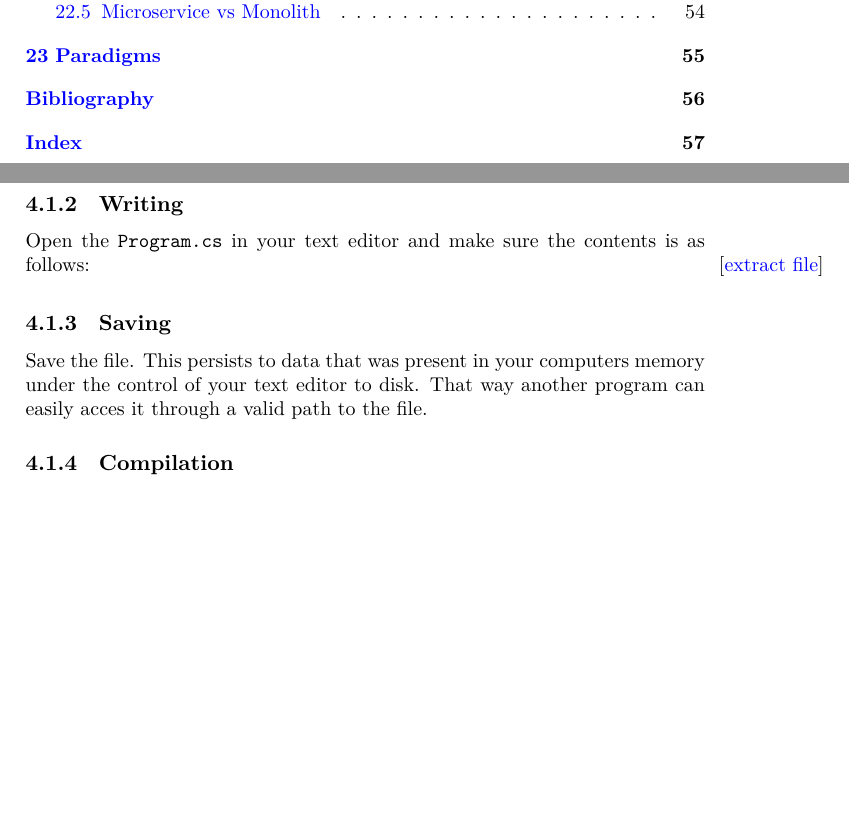
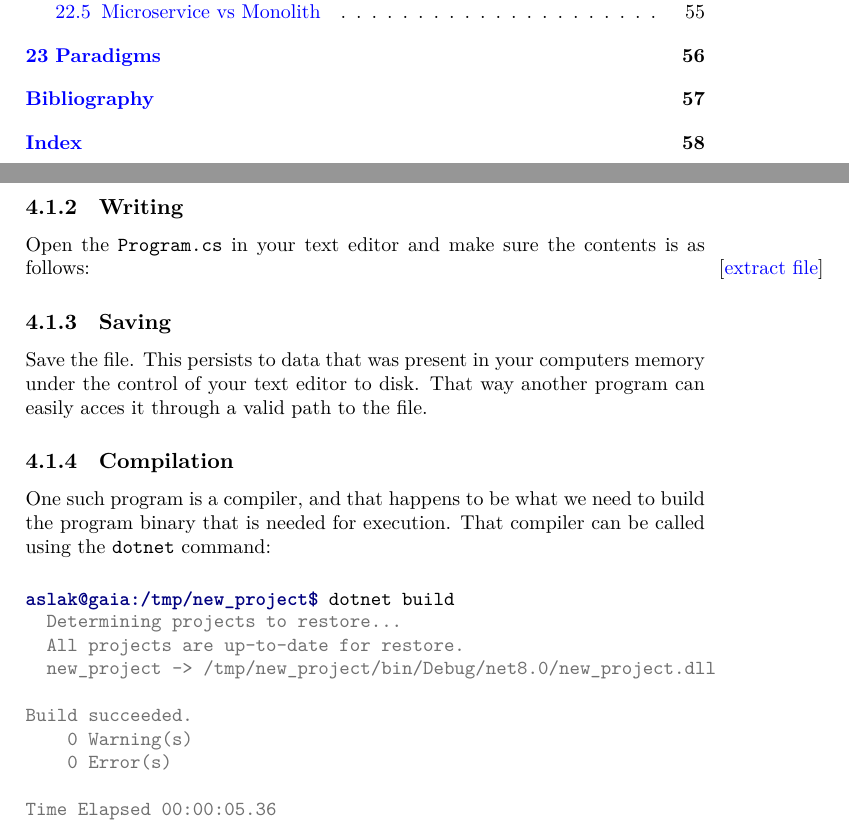
Before and after one commit to aslakjohansen/progintro, a LaTeX thesis (doc/document.tex, which reads doc/first.tex): two parts of pages 5 and 29 of 58 before the commit and two parts of pages 5 and 29 of 59 after it, joined at a grey line, cut so that both start at the same text, the shorter picture padded with empty space. Compiled offline with XeLaTeX; a LaTeX package or settings file that is missing is left out.

Commit message:
Wrote the compilation section

```diff
--- a/doc/first.tex
+++ b/doc/first.tex
@@ -58,6 +58,22 @@ Open the \filename{Program.cs} in your text editor and make sure the contents is
 Save the file. This persists to data that was present in your computers memory under the control of your text editor to disk. That way another program can easily acces it through a valid path to the file.
 
 \subsection{Compilation}
+
+One such program is a compiler, and that happens to be what we need to build the program binary that is needed for execution. That compiler can be called using the \commandname{dotnet} command:
+
+\begin{minted}[]{shell-session}
+aslak@gaia:/tmp/new_project$ dotnet build
+  Determining projects to restore...
+  All projects are up-to-date for restore.
+  new_project -> /tmp/new_project/bin/Debug/net8.0/new_project.dll
+
+Build succeeded.
+    0 Warning(s)
+    0 Error(s)
+
+Time Elapsed 00:00:05.36
+\end{minted}
+
 \subsection{Execution}
 
 \input{first_string.tex}
```
